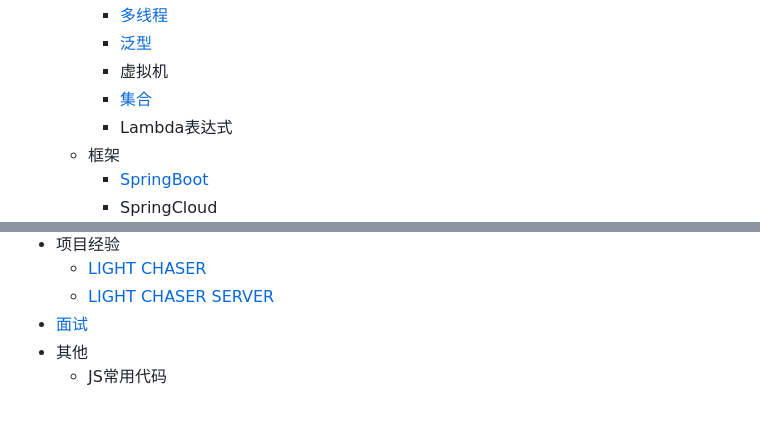
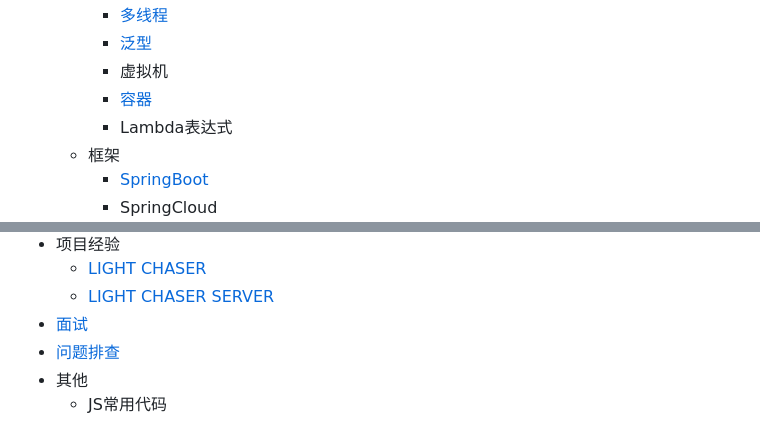
Before and after one commit to xiaopujun/person_blog, a Markdown page: docs/sidebar.md, 2 parts joined by grey strips. Drawn GitHub-style.

```diff
--- a/docs/sidebar.md
+++ b/docs/sidebar.md
@@ -22,7 +22,7 @@
         * [多线程](后端/java/多线程/Java多线程.md)
         * [泛型](后端/java/泛型/Java泛型.md)
         * 虚拟机
-        * [集合](后端/java/集合/容器.md)
+        * [容器](后端/java/容器/Java容器)
         * Lambda表达式
     * 框架
         * [SpringBoot](后端/spring-boot/springBoot.md)
@@ -66,5 +66,6 @@
     * [LIGHT CHASER](项目经验/LIGHT-CHASER.md)
     * [LIGHT CHASER SERVER](项目经验/LIGHT-CHASER-SERVER.md)
 * [面试](面试/面试复盘.md)
+* [问题排查](问题记录/问题记录.md)
 * 其他
     * JS常用代码
```
Also changed, not shown: other parts of docs/sidebar.md (+2 -2 lines), docs/问题记录/问题记录.md (added, +229 -0 lines), docs/问题记录/top进程.png (added), 13 other files.
